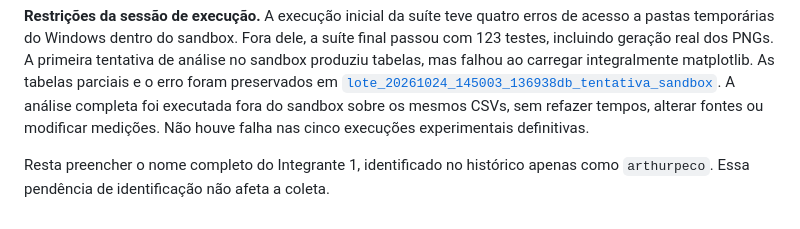
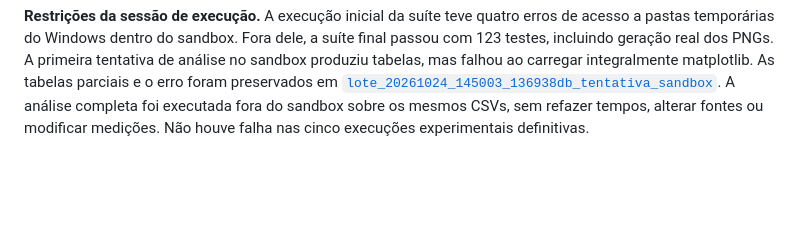
Before and after one commit to jeziel-monteiro/projeto-avl-rubro-negra, a Markdown page: relatorio/metodologia_resultados.md, the part around the change. GitHub-like rendering; blank space fills up the shorter version.

Commit message:
:books: docs: Atualização textual da metodologia

```diff
--- a/relatorio/metodologia_resultados.md
+++ b/relatorio/metodologia_resultados.md
@@ -325,6 +325,3 @@ preservados em
 A análise completa foi executada fora do sandbox sobre os mesmos CSVs,
 sem refazer tempos, alterar fontes ou modificar medições. Não houve falha
 nas cinco execuções experimentais definitivas.
-
-Resta preencher o nome completo do Integrante 1, identificado no histórico
-apenas como `arthurpeco`. Essa pendência de identificação não afeta a coleta.
```
